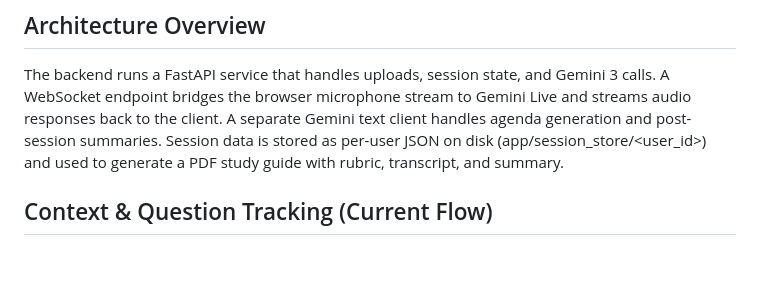
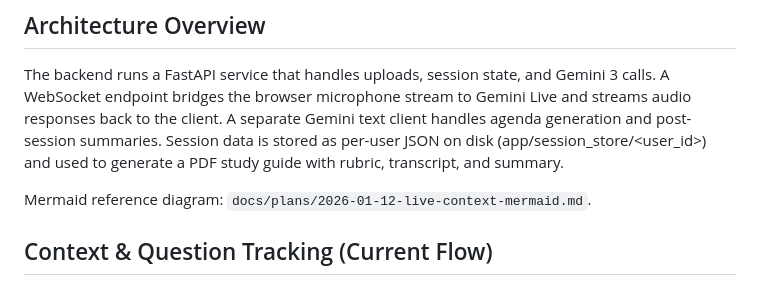
Before and after one commit to taylorparsons/PrepTalk, a Markdown page: docs/plans/2026-01-10-gemini-live-design.md, the part around the change. Rendered like a GitHub page; blank space fills up the shorter version.

Commit message:
docs: link live context diagram

```diff
--- a/docs/plans/2026-01-10-gemini-live-design.md
+++ b/docs/plans/2026-01-10-gemini-live-design.md
@@ -27,6 +27,8 @@
 
 ## Architecture Overview
 The backend runs a FastAPI service that handles uploads, session state, and Gemini 3 calls. A WebSocket endpoint bridges the browser microphone stream to Gemini Live and streams audio responses back to the client. A separate Gemini text client handles agenda generation and post-session summaries. Session data is stored as per-user JSON on disk (app/session_store/<user_id>) and used to generate a PDF study guide with rubric, transcript, and summary.
+
+Mermaid reference diagram: `docs/plans/2026-01-12-live-context-mermaid.md`.
 
 ## Context & Question Tracking (Current Flow)
 The resume and job description are only used to generate the initial questions/rubric. The live Gemini coach session is started without those artifacts, so it lacks role context and does not follow the question list or track what has been asked.
```
